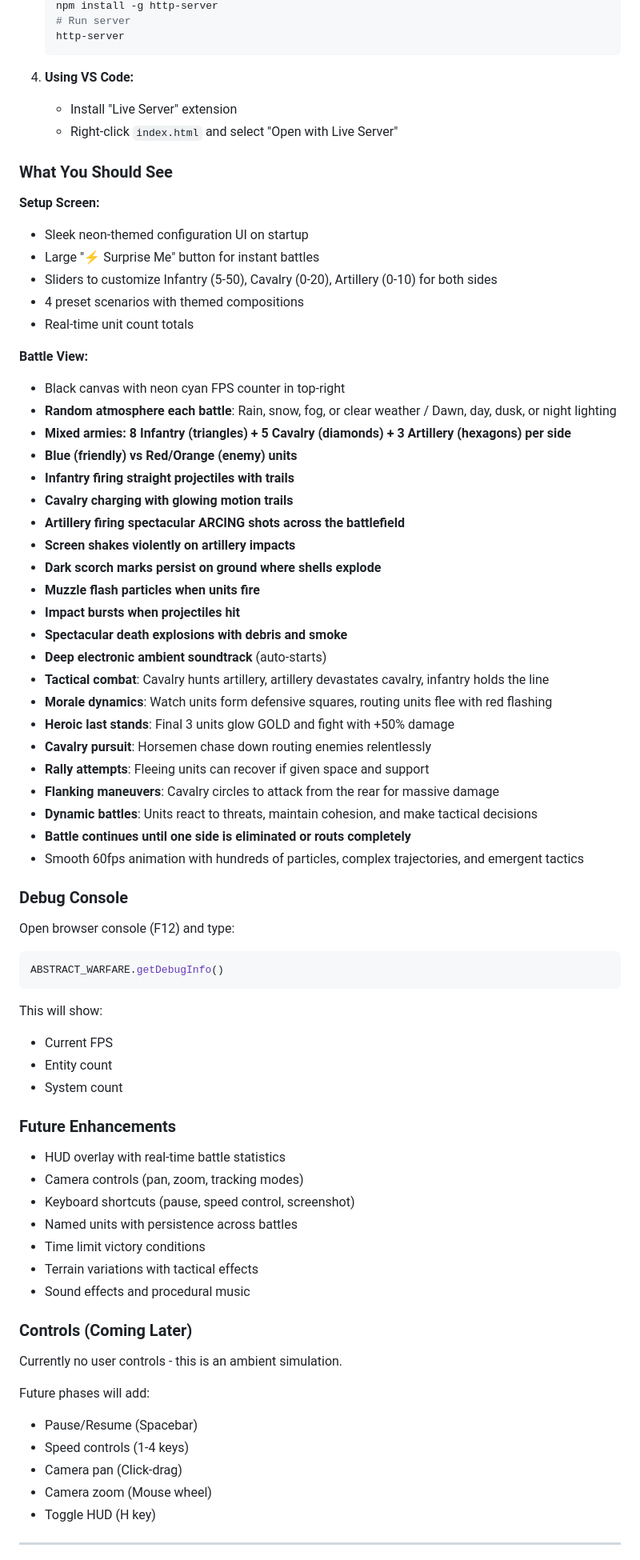
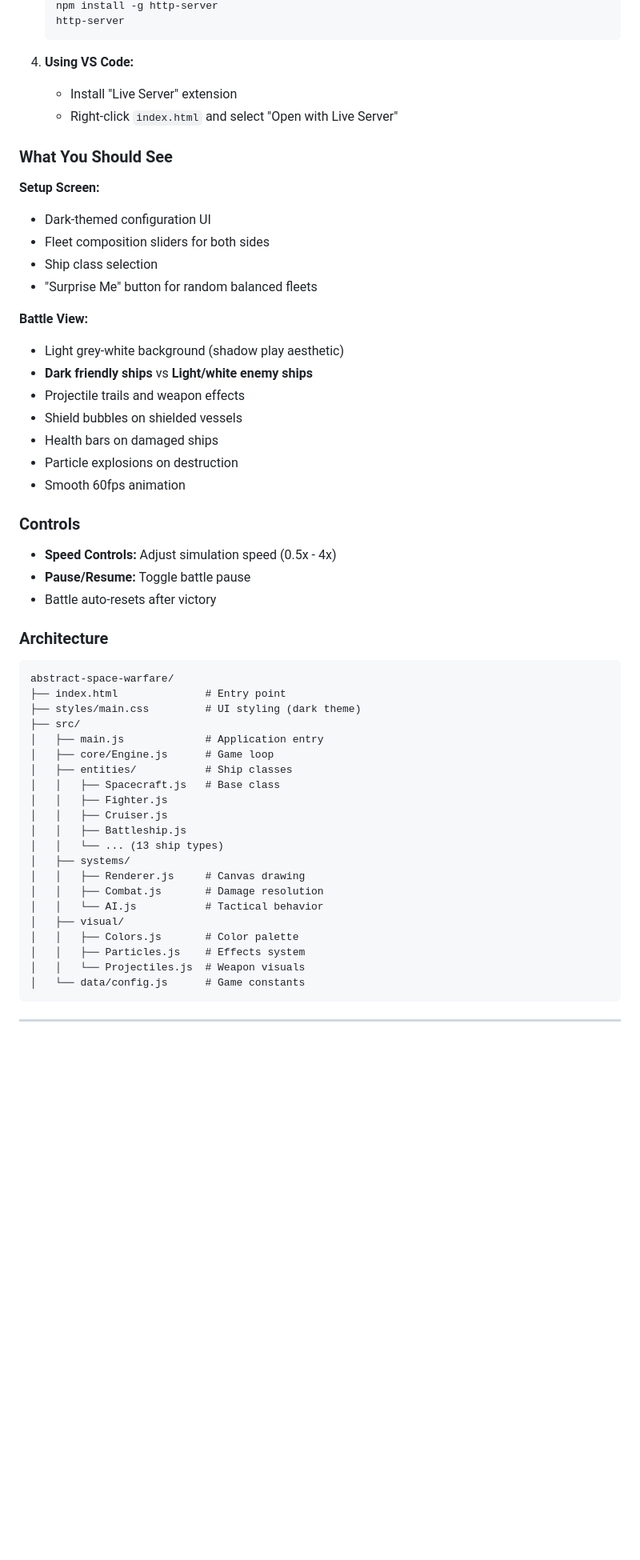
Before and after one commit to kpgrubb/abstract-space-warfare, a Markdown page: README.md, the part around one of its changes. Shown at 80% size. Drawn GitHub-style; blank space fills up the shorter version.

````diff
--- a/README.md
+++ b/README.md
@@ -70,5 +59,4 @@
    npm install -g http-server
-   # Run server
    http-server
    ```
 
@@ -79,68 +67,51 @@
 ### What You Should See
 
 **Setup Screen:**
-- Sleek neon-themed configuration UI on startup
-- Large "⚡ Surprise Me" button for instant battles
-- Sliders to customize Infantry (5-50), Cavalry (0-20), Artillery (0-10) for both sides
-- 4 preset scenarios with themed compositions
-- Real-time unit count totals
+- Dark-themed configuration UI
+- Fleet composition sliders for both sides
+- Ship class selection
+- "Surprise Me" button for random balanced fleets
 
 **Battle View:**
-- Black canvas with neon cyan FPS counter in top-right
-- **Random atmosphere each battle**: Rain, snow, fog, or clear weather / Dawn, day, dusk, or night lighting
-- **Mixed armies: 8 Infantry (triangles) + 5 Cavalry (diamonds) + 3 Artillery (hexagons) per side**
-- **Blue (friendly) vs Red/Orange (enemy) units**
-- **Infantry firing straight projectiles with trails**
-- **Cavalry charging with glowing motion trails**
-- **Artillery firing spectacular ARCING shots across the battlefield**
-- **Screen shakes violently on artillery impacts**
-- **Dark scorch marks persist on ground where shells explode**
-- **Muzzle flash particles when units fire**
-- **Impact bursts when projectiles hit**
-- **Spectacular death explosions with debris and smoke**
-- **Deep electronic ambient soundtrack** (auto-starts)
-- **Tactical combat**: Cavalry hunts artillery, artillery devastates cavalry, infantry holds the line
-- **Morale dynamics**: Watch units form defensive squares, routing units flee with red flashing
-- **Heroic last stands**: Final 3 units glow GOLD and fight with +50% damage
-- **Cavalry pursuit**: Horsemen chase down routing enemies relentlessly
-- **Rally attempts**: Fleeing units can recover if given space and support
-- **Flanking maneuvers**: Cavalry circles to attack from the rear for massive damage
-- **Dynamic battles**: Units react to threats, maintain cohesion, and make tactical decisions
-- **Battle continues until one side is eliminated or routs completely**
-- Smooth 60fps animation with hundreds of particles, complex trajectories, and emergent tactics
+- Light grey-white background (shadow play aesthetic)
+- **Dark friendly ships** vs **Light/white enemy ships**
+- Projectile trails and weapon effects
+- Shield bubbles on shielded vessels
+- Health bars on damaged ships
+- Particle explosions on destruction
+- Smooth 60fps animation
 
-### Debug Console
+### Controls
 
-Open browser console (F12) and type:
-```javascript
-ABSTRACT_WARFARE.getDebugInfo()
+- **Speed Controls:** Adjust simulation speed (0.5x - 4x)
+- **Pause/Resume:** Toggle battle pause
+- Battle auto-resets after victory
+
+### Architecture
+
 ```
-
-This will show:
-- Current FPS
-- Entity count
-- System count
-
-### Future Enhancements
-
-- HUD overlay with real-time battle statistics
-- Camera controls (pan, zoom, tracking modes)
-- Keyboard shortcuts (pause, speed control, screenshot)
-- Named units with persistence across battles
-- Time limit victory conditions
-- Terrain variations with tactical effects
-- Sound effects and procedural music
-
-### Controls (Coming Later)
-
-Currently no user controls - this is an ambient simulation.
-
-Future phases will add:
-- Pause/Resume (Spacebar)
-- Speed controls (1-4 keys)
-- Camera pan (Click-drag)
-- Camera zoom (Mouse wheel)
-- Toggle HUD (H key)
+abstract-space-warfare/
+├── index.html              # Entry point
+├── styles/main.css         # UI styling (dark theme)
+├── src/
+│   ├── main.js             # Application entry
+│   ├── core/Engine.js      # Game loop
+│   ├── entities/           # Ship classes
+│   │   ├── Spacecraft.js   # Base class
+│   │   ├── Fighter.js
+│   │   ├── Cruiser.js
+│   │   ├── Battleship.js
+│   │   └── ... (13 ship types)
+│   ├── systems/
+│   │   ├── Renderer.js     # Canvas drawing
+│   │   ├── Combat.js       # Damage resolution
+│   │   └── AI.js           # Tactical behavior
+│   ├── visual/
+│   │   ├── Colors.js       # Color palette
+│   │   ├── Particles.js    # Effects system
+│   │   └── Projectiles.js  # Weapon visuals
+│   └── data/config.js      # Game constants
+```
 
 ---
 
````
Also changed, not shown: other parts of README.md (+49 -82 lines).
